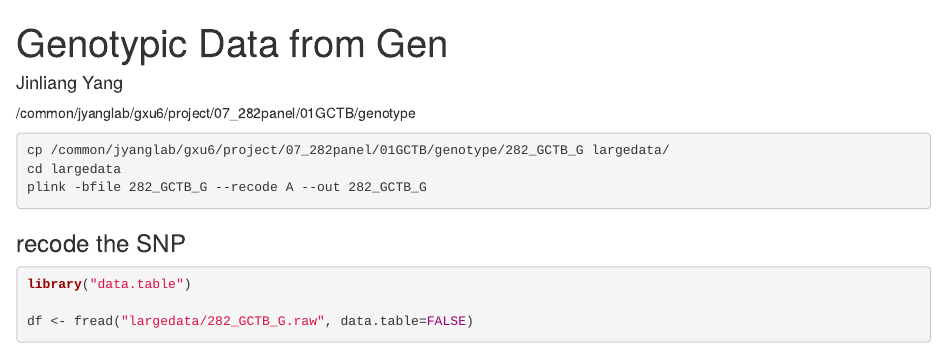
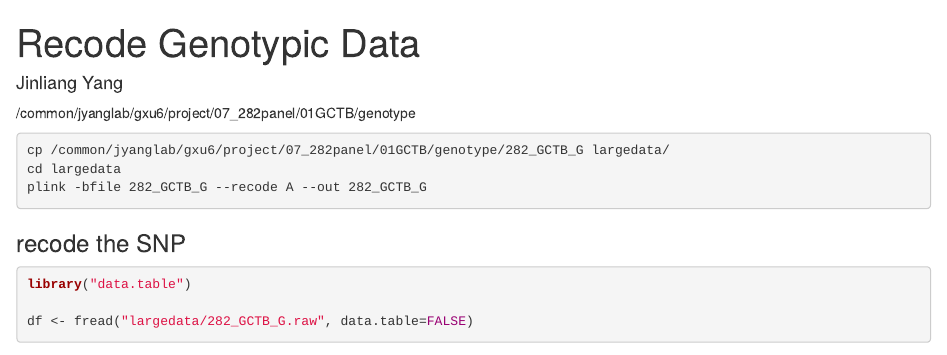
Before and after one commit to PlantG3/ZmKmerGWAS, an R Markdown document (kmerPrediction/profiling/1.B.1_geno.Rmd): the page in a window 1100 px wide, from its top. Rendered offline with R 4.5, knitr and Pandoc, with nearby package versions; drawn as R Markdown's standard HTML page in place of the format the file asks for; some code elsewhere in the file could not run offline.

Commit message:
Update 1.B.1_geno.Rmd
recode geno

```diff
--- a/kmerPrediction/profiling/1.B.1_geno.Rmd
+++ b/kmerPrediction/profiling/1.B.1_geno.Rmd
@@ -1,5 +1,5 @@
 ---
-title: "Genotypic Data from Gen"
+title: "Recode Genotypic Data"
 output: NULL
 author: Jinliang Yang
 ---
```
